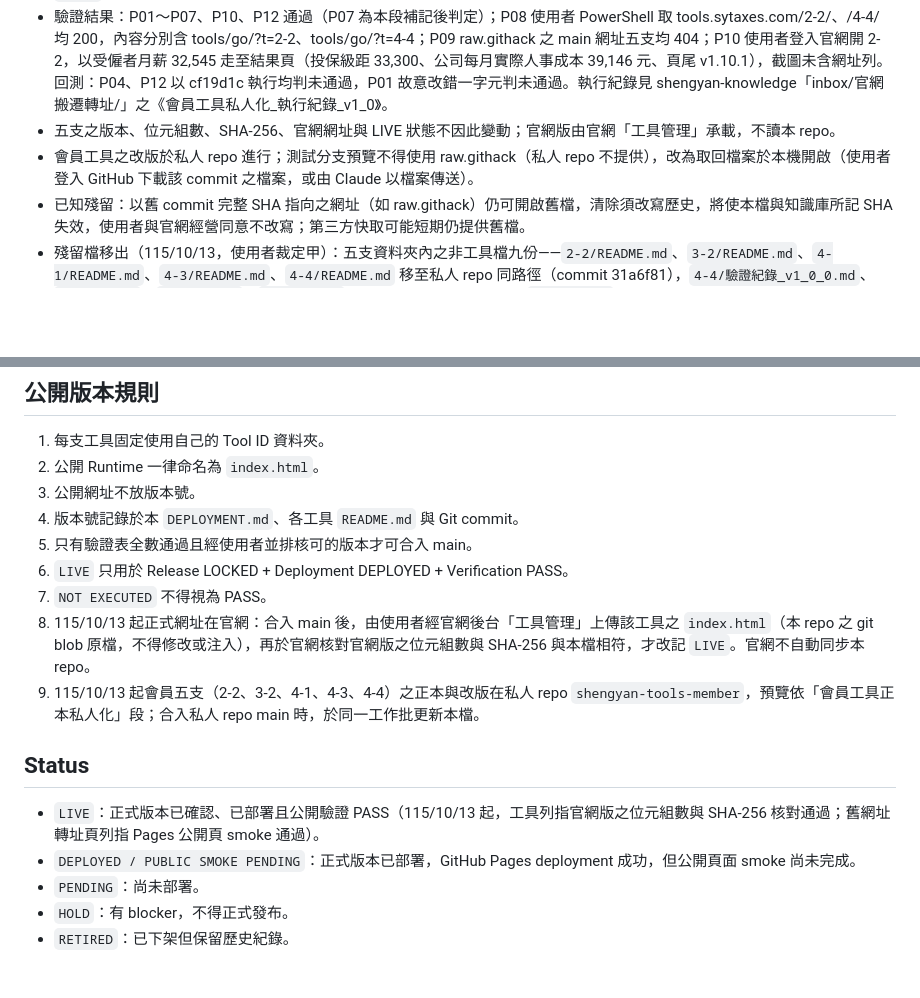
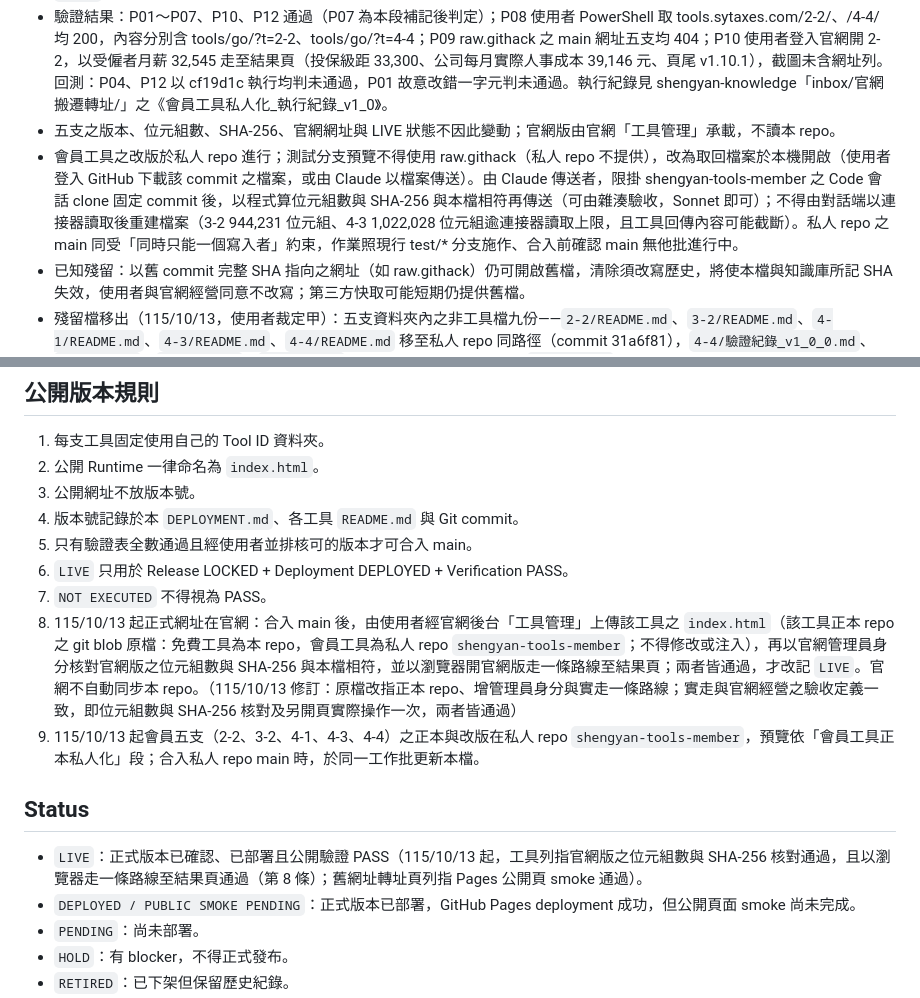
Before and after one commit to sytax-academy/shengyan-tools, a Markdown page: DEPLOYMENT.md, 2 parts joined by grey strips. Drawn GitHub-style; blank space fills up the shorter version.

Commit message:
DEPLOYMENT：公開版本規則第 8 條原檔改指正本 repo、增管理員身分與實走一條路線；LIVE 定義同步；會員工具原檔傳送限 Code 會話（系統元控台 115/10/13 影響檢查）
Co-Authored-By: Claude Opus 5.5 <noreply@anthropic.com>
Claude-Session: https://claude.ai/code/session_01Q7r4p7XThfWCnwi1Nr4YT3

```diff
--- a/DEPLOYMENT.md
+++ b/DEPLOYMENT.md
@@ -93,7 +93,7 @@ resolution 列為 115/10/06 新上線之公司決議程序與時程整理工具
 - 移除：本 repo 刪除 `2-2/index.html`、`3-2/index.html`、`4-1/index.html`、`4-3/index.html`、`4-4/index.html`，`docs/` 與免費四支不動；移除 commit d1e7df4。
 - 驗證結果：P01～P07、P10、P12 通過（P07 為本段補記後判定）；P08 使用者 PowerShell 取 tools.sytaxes.com/2-2/、/4-4/ 均 200，內容分別含 tools/go/?t=2-2、tools/go/?t=4-4；P09 raw.githack 之 main 網址五支均 404；P10 使用者登入官網開 2-2，以受僱者月薪 32,545 走至結果頁（投保級距 33,300、公司每月實際人事成本 39,146 元、頁尾 v1.10.1），截圖未含網址列。回測：P04、P12 以 cf19d1c 執行均判未通過，P01 故意改錯一字元判未通過。執行紀錄見 shengyan-knowledge「inbox/官網搬遷轉址/」之《會員工具私人化_執行紀錄_v1_0》。
 - 五支之版本、位元組數、SHA-256、官網網址與 LIVE 狀態不因此變動；官網版由官網「工具管理」承載，不讀本 repo。
-- 會員工具之改版於私人 repo 進行；測試分支預覽不得使用 raw.githack（私人 repo 不提供），改為取回檔案於本機開啟（使用者登入 GitHub 下載該 commit 之檔案，或由 Claude 以檔案傳送）。
+- 會員工具之改版於私人 repo 進行；測試分支預覽不得使用 raw.githack（私人 repo 不提供），改為取回檔案於本機開啟（使用者登入 GitHub 下載該 commit 之檔案，或由 Claude 以檔案傳送）。由 Claude 傳送者，限掛 shengyan-tools-member 之 Code 會話 clone 固定 commit 後，以程式算位元組數與 SHA-256 與本檔相符再傳送（可由雜湊驗收，Sonnet 即可）；不得由對話端以連接器讀取後重建檔案（3-2 944,231 位元組、4-3 1,022,028 位元組逾連接器讀取上限，且工具回傳內容可能截斷）。私人 repo 之 main 同受「同時只能一個寫入者」約束，作業照現行 test/* 分支施作、合入前確認 main 無他批進行中。
 - 已知殘留：以舊 commit 完整 SHA 指向之網址（如 raw.githack）仍可開啟舊檔，清除須改寫歷史，將使本檔與知識庫所記 SHA 失效，使用者與官網經營同意不改寫；第三方快取可能短期仍提供舊檔。
 - 殘留檔移出（115/10/13，使用者裁定甲）：五支資料夾內之非工具檔九份——`2-2/README.md`、`3-2/README.md`、`4-1/README.md`、`4-3/README.md`、`4-4/README.md` 移至私人 repo 同路徑（commit 31a6f81），`4-4/驗證紀錄_v1_0_0.md`、`_v1_1_0.md`、`_v1_2_0.md`、`_v1_6_1.md` 移至 shengyan-knowledge `inbox/4-4/`（commit ccd7066）；均以 git blob 逐位元組複製，確認一致後自本 repo main 刪除（移除 commit 68503b6），本 repo 不再有會員五支之資料夾。驗證列 X01～X07 均通過，回測如預期（執行紀錄見 shengyan-knowledge「inbox/官網搬遷轉址/」之《會員工具殘留檔移出_執行紀錄_v1_0》）。驗證表：shengyan-knowledge「inbox/官網搬遷轉址/」之《會員工具殘留檔移出_驗證表_v1_0》，凍結於 commit 334714d。README 內容只搬不改，其中之版本與網址為搬移前之舊記載，以本檔為準。
 
@@ -124,12 +124,12 @@ resolution 列為 115/10/06 新上線之公司決議程序與時程整理工具
 5. 只有驗證表全數通過且經使用者並排核可的版本才可合入 main。
 6. `LIVE` 只用於 Release LOCKED + Deployment DEPLOYED + Verification PASS。
 7. `NOT EXECUTED` 不得視為 PASS。
-8. 115/10/13 起正式網址在官網：合入 main 後，由使用者經官網後台「工具管理」上傳該工具之 `index.html`（本 repo 之 git blob 原檔，不得修改或注入），再於官網核對官網版之位元組數與 SHA-256 與本檔相符，才改記 `LIVE`。官網不自動同步本 repo。
+8. 115/10/13 起正式網址在官網：合入 main 後，由使用者經官網後台「工具管理」上傳該工具之 `index.html`（該工具正本 repo 之 git blob 原檔：免費工具為本 repo，會員工具為私人 repo `shengyan-tools-member`；不得修改或注入），再以官網管理員身分核對官網版之位元組數與 SHA-256 與本檔相符，並以瀏覽器開官網版走一條路線至結果頁；兩者皆通過，才改記 `LIVE`。官網不自動同步本 repo。（115/10/13 修訂：原檔改指正本 repo、增管理員身分與實走一條路線；實走與官網經營之驗收定義一致，即位元組數與 SHA-256 核對及另開頁實際操作一次，兩者皆通過）
 9. 115/10/13 起會員五支（2-2、3-2、4-1、4-3、4-4）之正本與改版在私人 repo `shengyan-tools-member`，預覽依「會員工具正本私人化」段；合入私人 repo main 時，於同一工作批更新本檔。
 
 ## Status
 
-- `LIVE`：正式版本已確認、已部署且公開驗證 PASS（115/10/13 起，工具列指官網版之位元組數與 SHA-256 核對通過；舊網址轉址頁列指 Pages 公開頁 smoke 通過）。
+- `LIVE`：正式版本已確認、已部署且公開驗證 PASS（115/10/13 起，工具列指官網版之位元組數與 SHA-256 核對通過，且以瀏覽器走一條路線至結果頁通過（第 8 條）；舊網址轉址頁列指 Pages 公開頁 smoke 通過）。
 - `DEPLOYED / PUBLIC SMOKE PENDING`：正式版本已部署，GitHub Pages deployment 成功，但公開頁面 smoke 尚未完成。
 - `PENDING`：尚未部署。
 - `HOLD`：有 blocker，不得正式發布。
```
